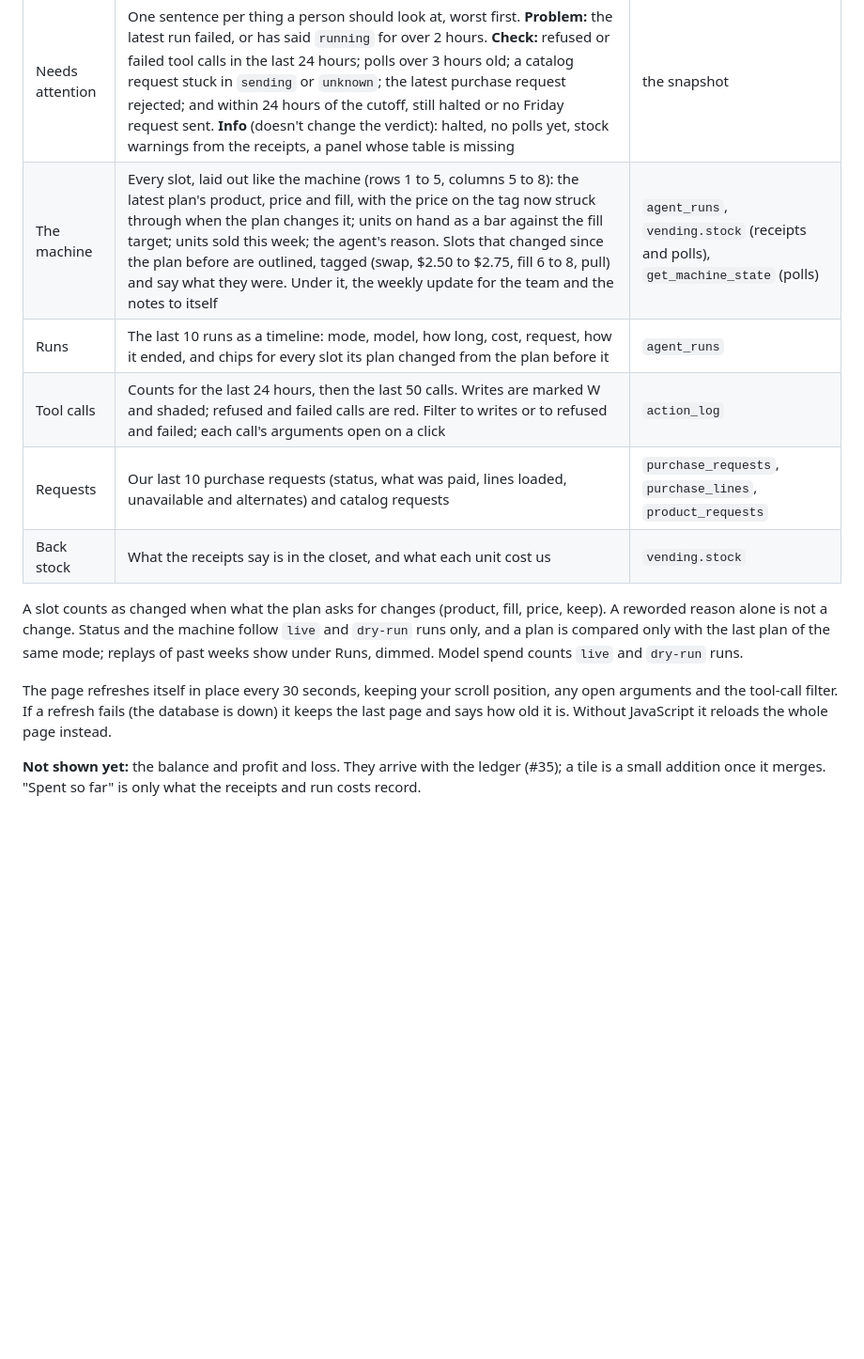
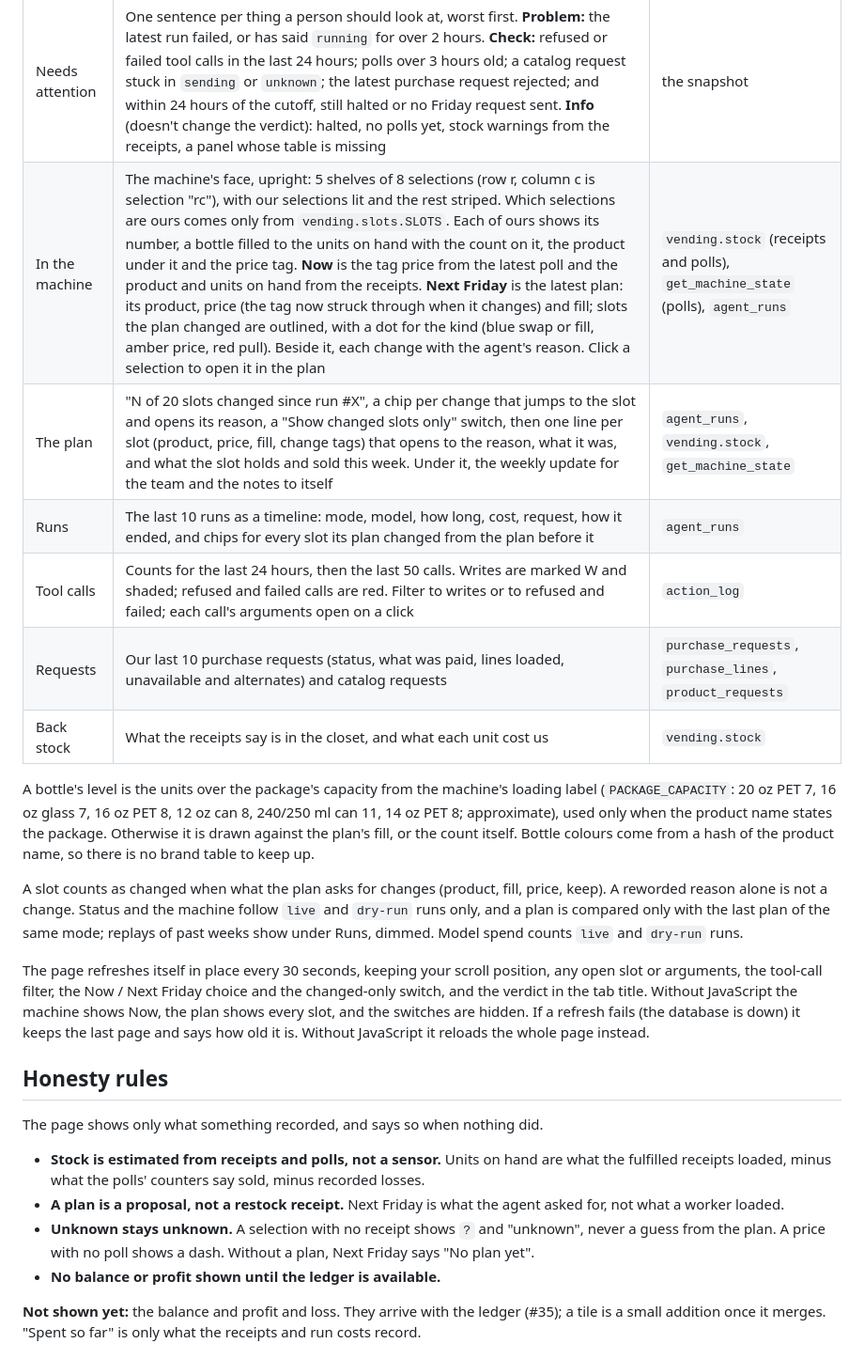
Before and after one commit to marshall-strong/agentic-vending, a Markdown page: docs/dashboard.md, the part around one of its changes. Shown at 94% size. GitHub-like rendering; blank space fills up the shorter version.

```diff
--- a/docs/dashboard.md
+++ b/docs/dashboard.md
@@ -26,11 +26,18 @@ what changed and why.
 | Verdict | **OK**, **Check** or **Problem** next to the title (and in the browser tab), from the worst item in Needs attention | everything below |
 | Tiles | The halt switch and who last changed it; the latest run and how long it has run; a countdown to the Thursday 23:59 Eastern cutoff; how old the last machine poll is and units sold since; what has been spent on drinks (fulfilled requests) and on the model (run costs) | `config`, `agent_runs`, `polls`, `purchase_requests` |
 | Needs attention | One sentence per thing a person should look at, worst first. **Problem:** the latest run failed, or has said `running` for over 2 hours. **Check:** refused or failed tool calls in the last 24 hours; polls over 3 hours old; a catalog request stuck in `sending` or `unknown`; the latest purchase request rejected; and within 24 hours of the cutoff, still halted or no Friday request sent. **Info** (doesn't change the verdict): halted, no polls yet, stock warnings from the receipts, a panel whose table is missing | the snapshot |
-| The machine | Every slot, laid out like the machine (rows 1 to 5, columns 5 to 8): the latest plan's product, price and fill, with the price on the tag now struck through when the plan changes it; units on hand as a bar against the fill target; units sold this week; the agent's reason. Slots that changed since the plan before are outlined, tagged (swap, $2.50 to $2.75, fill 6 to 8, pull) and say what they were. Under it, the weekly update for the team and the notes to itself | `agent_runs`, `vending.stock` (receipts and polls), `get_machine_state` (polls) |
+| In the machine | The machine's face, upright: 5 shelves of 8 selections (row r, column c is selection "rc"), with our selections lit and the rest striped. Which selections are ours comes only from `vending.slots.SLOTS`. Each of ours shows its number, a bottle filled to the units on hand with the count on it, the product under it and the price tag. **Now** is the tag price from the latest poll and the product and units on hand from the receipts. **Next Friday** is the latest plan: its product, price (the tag now struck through when it changes) and fill; slots the plan changed are outlined, with a dot for the kind (blue swap or fill, amber price, red pull). Beside it, each change with the agent's reason. Click a selection to open it in the plan | `vending.stock` (receipts and polls), `get_machine_state` (polls), `agent_runs` |
+| The plan | "N of 20 slots changed since run #X", a chip per change that jumps to the slot and opens its reason, a "Show changed slots only" switch, then one line per slot (product, price, fill, change tags) that opens to the reason, what it was, and what the slot holds and sold this week. Under it, the weekly update for the team and the notes to itself | `agent_runs`, `vending.stock`, `get_machine_state` |
 | Runs | The last 10 runs as a timeline: mode, model, how long, cost, request, how it ended, and chips for every slot its plan changed from the plan before it | `agent_runs` |
 | Tool calls | Counts for the last 24 hours, then the last 50 calls. Writes are marked W and shaded; refused and failed calls are red. Filter to writes or to refused and failed; each call's arguments open on a click | `action_log` |
 | Requests | Our last 10 purchase requests (status, what was paid, lines loaded, unavailable and alternates) and catalog requests | `purchase_requests`, `purchase_lines`, `product_requests` |
 | Back stock | What the receipts say is in the closet, and what each unit cost us | `vending.stock` |
+
+A bottle's level is the units over the package's capacity from the machine's loading label
+(`PACKAGE_CAPACITY`: 20 oz PET 7, 16 oz glass 7, 16 oz PET 8, 12 oz can 8, 240/250 ml can 11,
+14 oz PET 8; approximate), used only when the product name states the package. Otherwise it is
+drawn against the plan's fill, or the count itself. Bottle colours come from a hash of the product
+name, so there is no brand table to keep up.
 
 A slot counts as changed when what the plan asks for changes (product, fill, price, keep). A
 reworded reason alone is not a change. Status and the machine follow `live` and `dry-run` runs
@@ -38,8 +45,22 @@ only, and a plan is compared only with the last plan of the same mode; replays o
 under Runs, dimmed. Model spend counts `live` and `dry-run` runs.
 
 The page refreshes itself in place every 30 seconds, keeping your scroll position, any open
-arguments and the tool-call filter. If a refresh fails (the database is down) it keeps the last
+slot or arguments, the tool-call filter, the Now / Next Friday choice and the changed-only switch,
+and the verdict in the tab title. Without JavaScript the machine shows Now, the plan shows every
+slot, and the switches are hidden. If a refresh fails (the database is down) it keeps the last
 page and says how old it is. Without JavaScript it reloads the whole page instead.
+
+## Honesty rules
+
+The page shows only what something recorded, and says so when nothing did.
+
+- **Stock is estimated from receipts and polls, not a sensor.** Units on hand are what the
+  fulfilled receipts loaded, minus what the polls' counters say sold, minus recorded losses.
+- **A plan is a proposal, not a restock receipt.** Next Friday is what the agent asked for, not
+  what a worker loaded.
+- **Unknown stays unknown.** A selection with no receipt shows `?` and "unknown", never a guess
+  from the plan. A price with no poll shows a dash. Without a plan, Next Friday says "No plan yet".
+- **No balance or profit shown until the ledger is available.**
 
 **Not shown yet:** the balance and profit and loss. They arrive with the ledger (#35); a tile is a
 small addition once it merges. "Spent so far" is only what the receipts and run costs record.
```
Also changed, not shown: other parts of docs/dashboard.md (+1 -1 lines), docs/dashboard/current.png, 2 other files.
